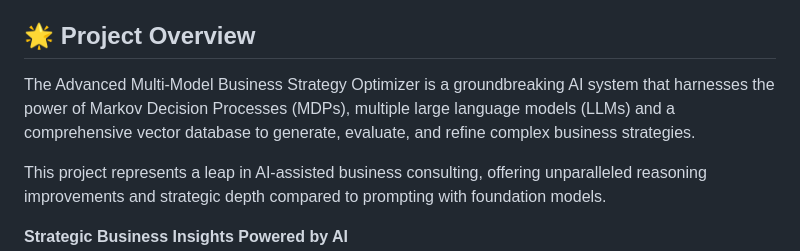
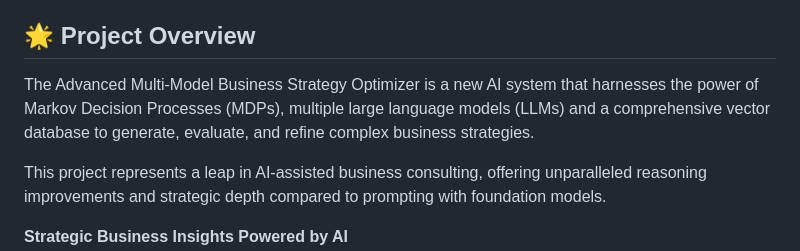
Before and after one commit to PixelPoser/CEO-Pro, a Markdown page: README.md, the part around the change. Rendered like a GitHub page.

```diff
--- a/README.md
+++ b/README.md
@@ -17,7 +17,7 @@
 
 ## 🌟 Project Overview
 
-The Advanced Multi-Model Business Strategy Optimizer is a groundbreaking AI system that harnesses the power of Markov Decision Processes (MDPs), multiple large language models (LLMs) and a comprehensive vector database to generate, evaluate, and refine complex business strategies.
+The Advanced Multi-Model Business Strategy Optimizer is a new AI system that harnesses the power of Markov Decision Processes (MDPs), multiple large language models (LLMs) and a comprehensive vector database to generate, evaluate, and refine complex business strategies.
 
 This project represents a leap in AI-assisted business consulting, offering unparalleled reasoning improvements and strategic depth compared to prompting with foundation models.
 
```
